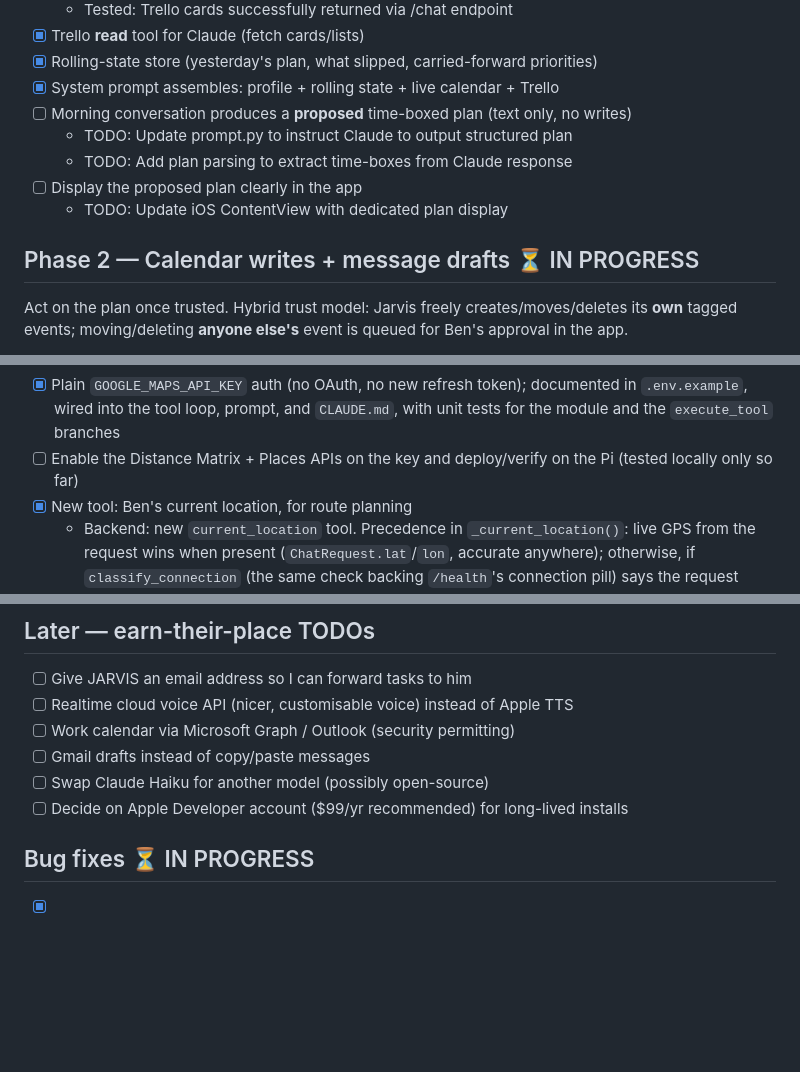
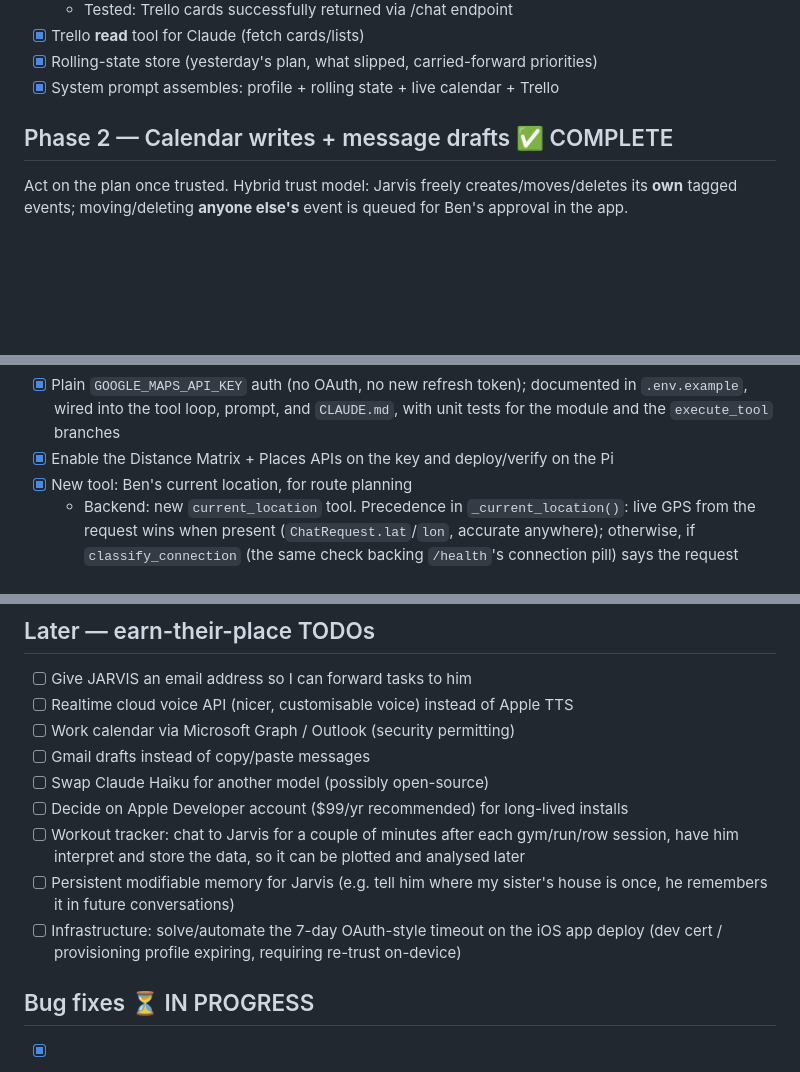
Before and after one commit to benmol1/jarvis, a Markdown page: TODO.md, 3 parts joined by grey strips. Drawn GitHub-style; blank space fills up the shorter version.

Commit message:
todo list update

```diff
--- a/TODO.md
+++ b/TODO.md
@@ -124,13 +124,8 @@ The core value, zero write risk.
 - [x] Trello **read** tool for Claude (fetch cards/lists)
 - [x] Rolling-state store (yesterday's plan, what slipped, carried-forward priorities)
 - [x] System prompt assembles: profile + rolling state + live calendar + Trello
-- [ ] Morning conversation produces a **proposed** time-boxed plan (text only, no writes)
-  - TODO: Update prompt.py to instruct Claude to output structured plan
-  - TODO: Add plan parsing to extract time-boxes from Claude response
-- [ ] Display the proposed plan clearly in the app
-  - TODO: Update iOS ContentView with dedicated plan display
 
-## Phase 2 — Calendar writes + message drafts ⏳ IN PROGRESS
+## Phase 2 — Calendar writes + message drafts  ✅ COMPLETE
 
 Act on the plan once trusted. Hybrid trust model: Jarvis freely
 creates/moves/deletes its **own** tagged events; moving/deleting **anyone
@@ -209,8 +204,8 @@ Unplanned work: give Jarvis travel times and real locations so it can plan
 - [x] Plain `GOOGLE_MAPS_API_KEY` auth (no OAuth, no new refresh token);
       documented in `.env.example`, wired into the tool loop, prompt, and
       `CLAUDE.md`, with unit tests for the module and the `execute_tool` branches
-- [ ] Enable the Distance Matrix + Places APIs on the key and deploy/verify on
-      the Pi (tested locally only so far)
+- [x] Enable the Distance Matrix + Places APIs on the key and deploy/verify on
+      the Pi
 - [x] New tool: Ben's current location, for route planning
   - Backend: new `current_location` tool. Precedence in `_current_location()`:
     live GPS from the request wins when present (`ChatRequest.lat`/`lon`,
@@ -351,6 +346,14 @@ Not building: an in-app calendar/Trello view. Jarvis's writes already show up in
 - [ ] Gmail drafts instead of copy/paste messages
 - [ ] Swap Claude Haiku for another model (possibly open-source)
 - [ ] Decide on Apple Developer account ($99/yr recommended) for long-lived installs
+- [ ] Workout tracker: chat to Jarvis for a couple of minutes after each
+      gym/run/row session, have him interpret and store the data, so it can be
+      plotted and analysed later
+- [ ] Persistent modifiable memory for Jarvis (e.g. tell him where my sister's
+      house is once, he remembers it in future conversations)
+- [ ] Infrastructure: solve/automate the 7-day OAuth-style timeout on the iOS
+      app deploy (dev cert / provisioning profile expiring, requiring
+      re-trust on-device)
 
 ## Bug fixes ⏳ IN PROGRESS
 
```
Also changed, not shown: other parts of TODO.md (+3 -3 lines).
